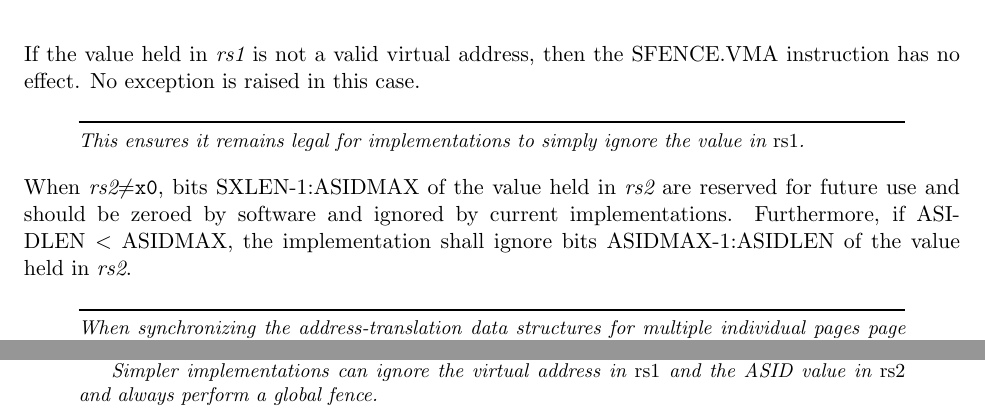
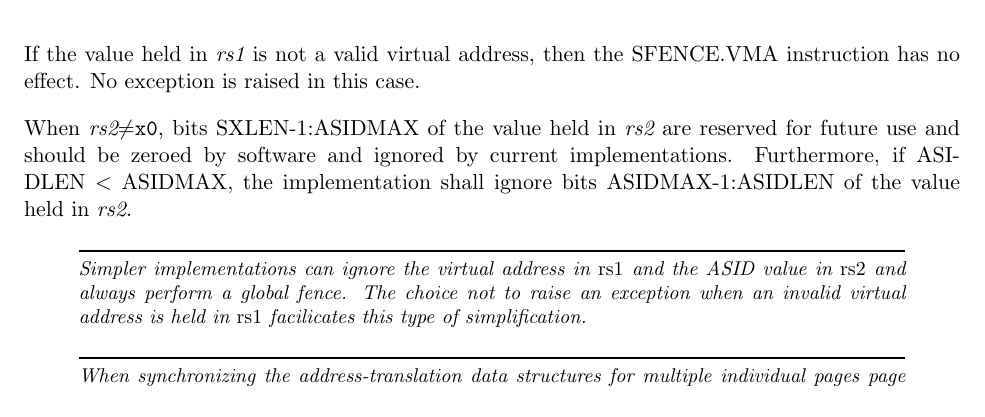
Before and after one commit to riscv/riscv-isa-manual, a LaTeX thesis (src/riscv-privileged.tex, which reads src/supervisor.tex): two parts of pages 83 and 84 of 133 before the commit and part of page 83 of 133 after it, the two joined at a grey line, cut so that both start at the same text. Compiled offline with pdfLaTeX.

Commit message:
Reword text about SFENCE.VMA with invalid VA

```diff
--- a/src/supervisor.tex
+++ b/src/supervisor.tex
@@ -1095,16 +1095,18 @@ SFENCE.VMA depends on {\em rs1} and {\em rs2} as follows:
 If the value held in {\em rs1} is not a valid virtual address, then the
 SFENCE.VMA instruction has no effect.  No exception is raised in this case.
 
-\begin{commentary}
-This ensures it remains legal for implementations to simply ignore the
-value in {\em rs1}.
-\end{commentary}
-
 When {\em rs2}$\neq${\tt x0}, bits SXLEN-1:ASIDMAX of the value held in {\em
 rs2} are reserved for future use and should be zeroed by software and ignored
 by current implementations.  Furthermore, if ASIDLEN~$<$~ASIDMAX, the
 implementation shall ignore bits ASIDMAX-1:ASIDLEN of the value held in {\em
 rs2}.
+
+\begin{commentary}
+Simpler implementations can ignore the virtual address in {\em rs1} and
+the ASID value in {\em rs2} and always perform a global fence.  The
+choice not to raise an exception when an invalid virtual address is held
+in {\em rs1} facilicates this type of simplification.
+\end{commentary}
 
 \begin{figure}[h!]
 \begin{center}
@@ -1133,9 +1135,6 @@ easier for certain implementations to detect the pattern and amortize any
 synchronization overheads across the whole sequence.  This idiom is recommended
 strictly as a performance optimization; the functionality of the SFENCE.VMA
 instructions is unaffected regardless of whether the idiom is used.
-
-Simpler implementations can ignore the virtual address in {\em rs1} and
-the ASID value in {\em rs2} and always perform a global fence.
 \end{commentary}
 
 An implicit read of the memory-management data structures may return any
```
